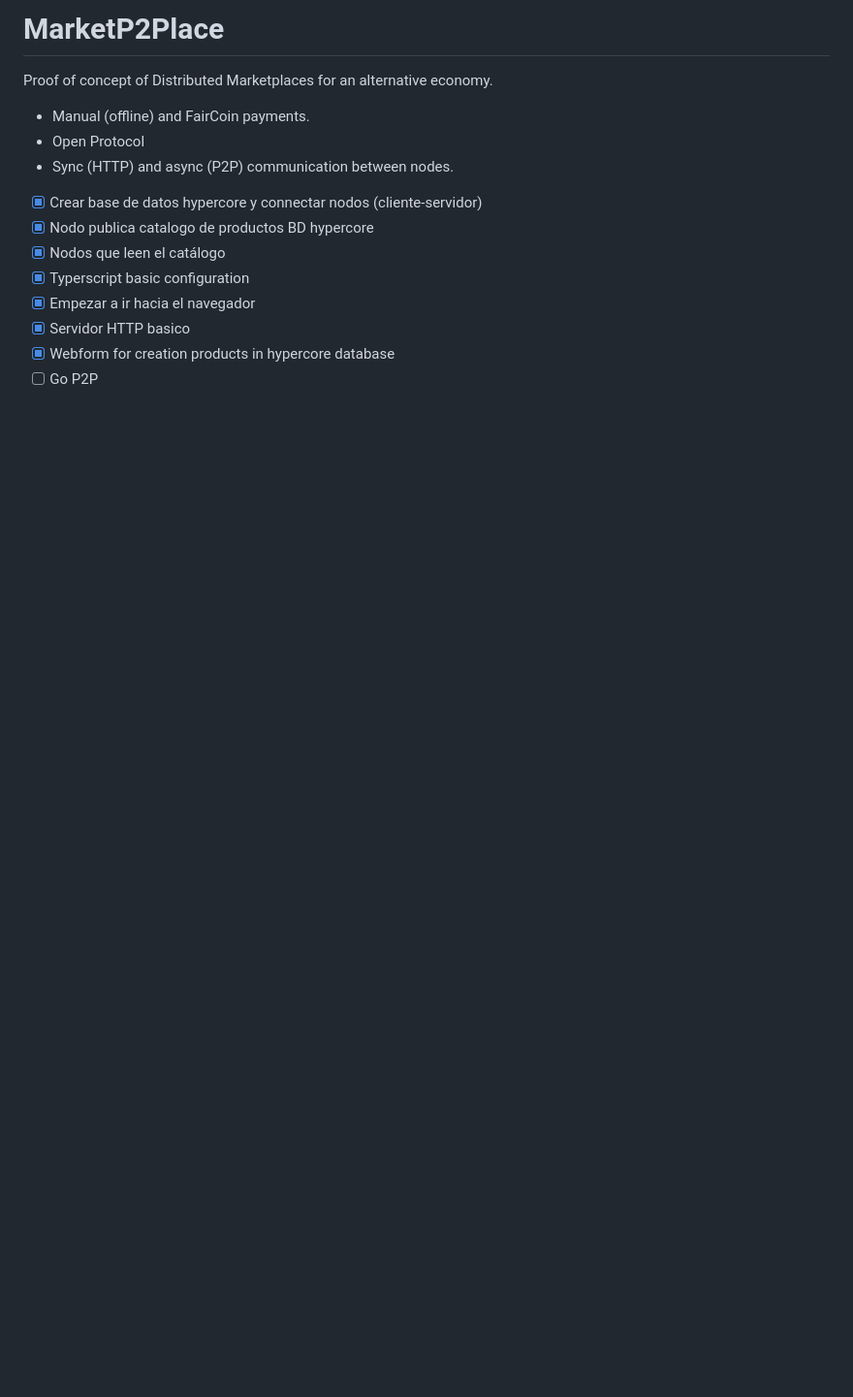
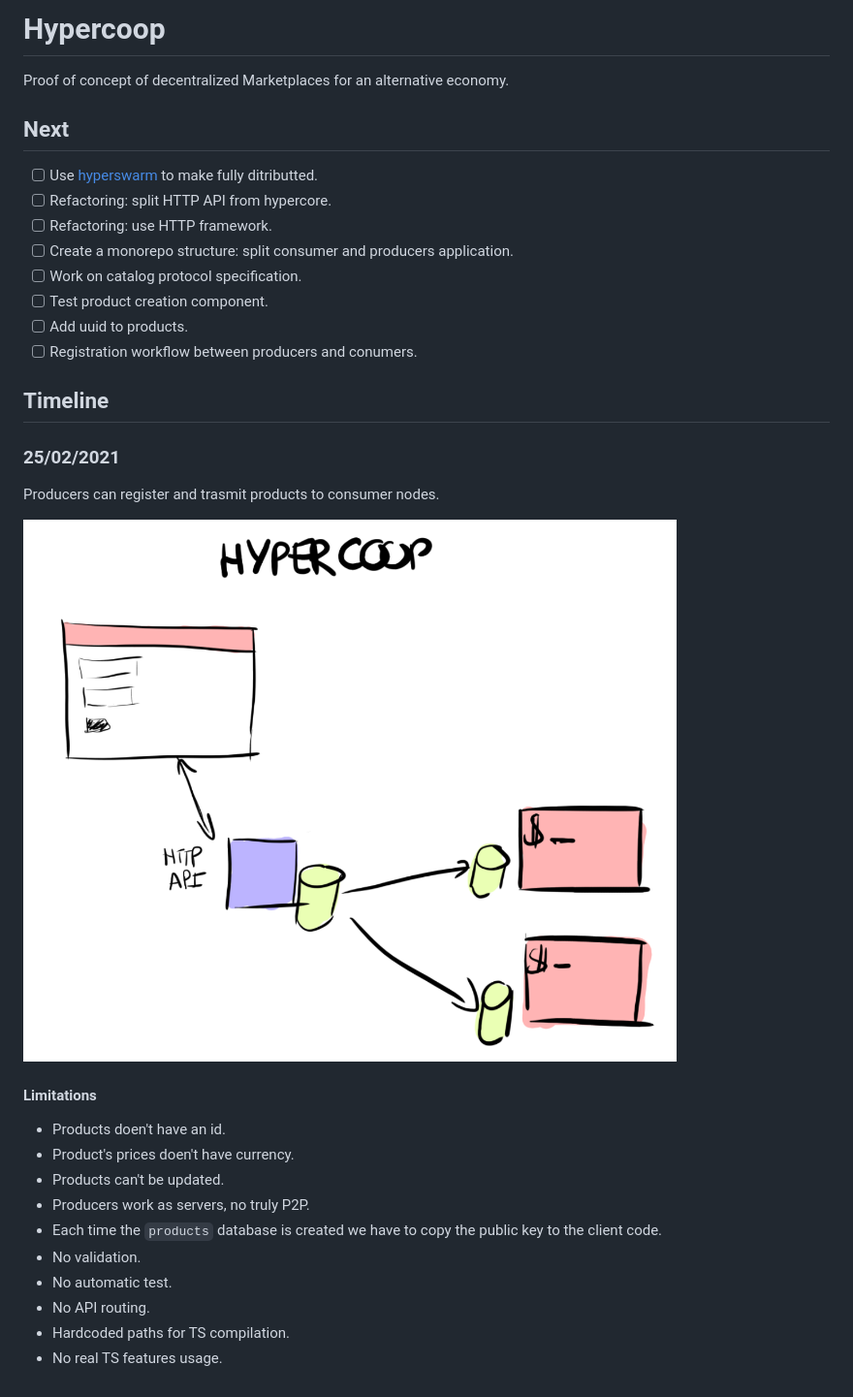
Before and after one commit to santakadev/hypercoop, a Markdown page: README.md, the part around the change. Shown: that part at 97% size. Drawn GitHub-style; pictures changed too: doc/img/hypercoop-20210225.png (added); blank space fills up the shorter version.

Commit message:
update documentation

```diff
--- a/README.md
+++ b/README.md
@@ -1,17 +1,35 @@
-# MarketP2Place
+# Hypercoop
 
-Proof of concept of Distributed Marketplaces for an alternative economy.
+Proof of concept of decentralized Marketplaces for an alternative economy.
 
-- Manual (offline) and FairCoin payments.
-- Open Protocol
-- Sync (HTTP) and async (P2P) communication between nodes.
+## Next
 
+- [ ] Use [hyperswarm](https://github.com/hyperswarm/hyperswarm) to make fully ditributted.
+- [ ] Refactoring: split HTTP API from hypercore.
+- [ ] Refactoring: use HTTP framework.
+- [ ] Create a monorepo structure: split consumer and producers application.
+- [ ] Work on catalog protocol specification.
+- [ ] Test product creation component.
+- [ ] Add uuid to products.
+- [ ] Registration workflow between producers and conumers.
 
-- [x] Crear base de datos hypercore y connectar nodos (cliente-servidor)
-- [x] Nodo publica catalogo de productos BD hypercore
-- [x] Nodos que leen el catálogo
-- [x] Typerscript basic configuration
-- [x] Empezar a ir hacia el navegador
-- [x] Servidor HTTP basico
-- [x] Webform for creation products in hypercore database
-- [ ] Go P2P
+## Timeline
+
+### 25/02/2021
+
+Producers can register and trasmit products to consumer nodes.
+
+![Product creation](/doc/img/hypercoop-20210225.png)
+
+#### Limitations
+
+- Products doen't have an id.
+- Product's prices doen't have currency.
+- Products can't be updated.
+- Producers work as servers, no truly P2P.
+- Each time the `products` database is created we have to copy the public key to the client code.
+- No validation.
+- No automatic test.
+- No API routing.
+- Hardcoded paths for TS compilation.
+- No real TS features usage.
```
